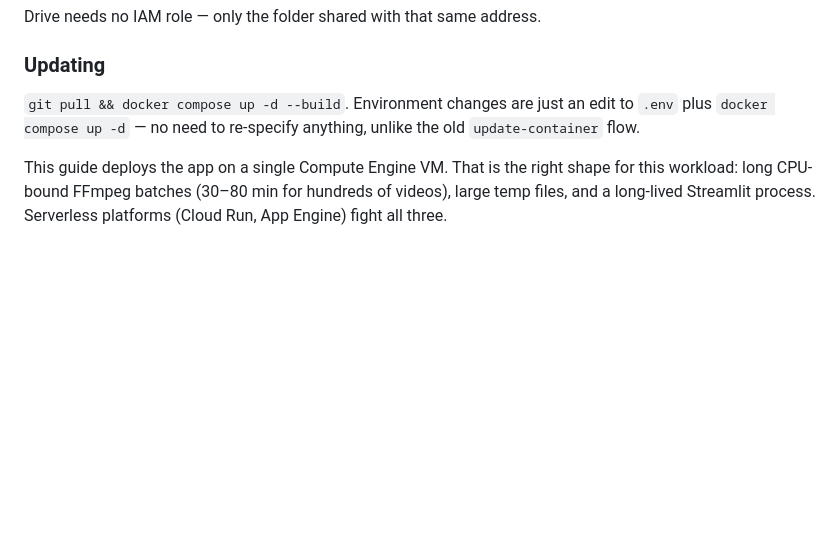
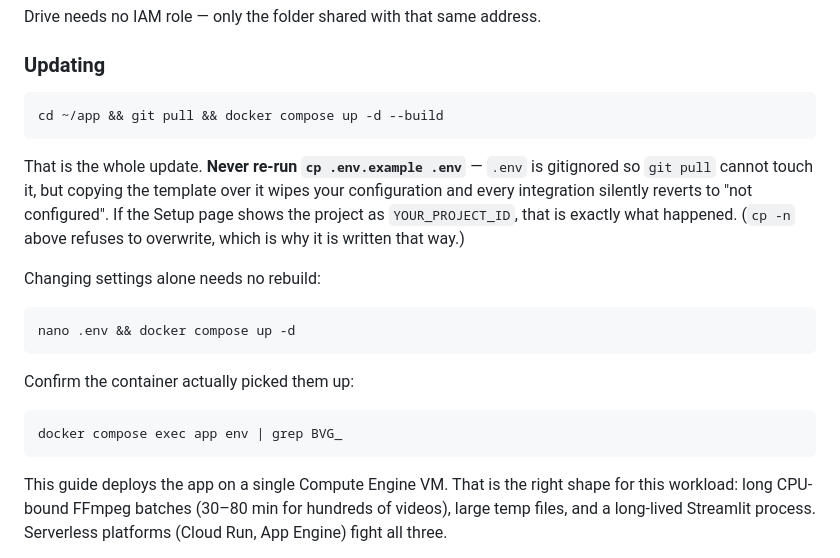
Before and after one commit to usamayaseen614/Marketing-Bulk-Video-generation, a Markdown page: DEPLOYMENT.md, the part around one of its changes. Rendered like a GitHub page; blank space fills up the shorter version.

Commit message:
docs: stop the update path from clobbering .env
The clone one-liner bundled 'cp .env.example .env', so re-running it on update
silently replaced real configuration with the template — every integration
reverted to 'not configured' and the project read YOUR_PROJECT_ID. Uses cp -n,
and spells out that updating never re-copies the template.

Co-Authored-By: Claude Opus 5 <noreply@anthropic.com>

````diff
--- a/DEPLOYMENT.md
+++ b/DEPLOYMENT.md
@@ -115,9 +115,28 @@ Drive needs no IAM role — only the folder shared with that same address.
 
 ### Updating
 
-`git pull && docker compose up -d --build`. Environment changes are just an
-edit to `.env` plus `docker compose up -d` — no need to re-specify anything,
-unlike the old `update-container` flow.
+```bash
+cd ~/app && git pull && docker compose up -d --build
+```
+
+That is the whole update. **Never re-run `cp .env.example .env`** — `.env` is
+gitignored so `git pull` cannot touch it, but copying the template over it
+wipes your configuration and every integration silently reverts to "not
+configured". If the Setup page shows the project as `YOUR_PROJECT_ID`, that is
+exactly what happened. (`cp -n` above refuses to overwrite, which is why it is
+written that way.)
+
+Changing settings alone needs no rebuild:
+
+```bash
+nano .env && docker compose up -d
+```
+
+Confirm the container actually picked them up:
+
+```bash
+docker compose exec app env | grep BVG_
+```
 
 This guide deploys the app on a single Compute Engine VM. That is the right
 shape for this workload: long CPU-bound FFmpeg batches (30–80 min for hundreds
````
Also changed, not shown: other parts of DEPLOYMENT.md (+1 -1 lines).
